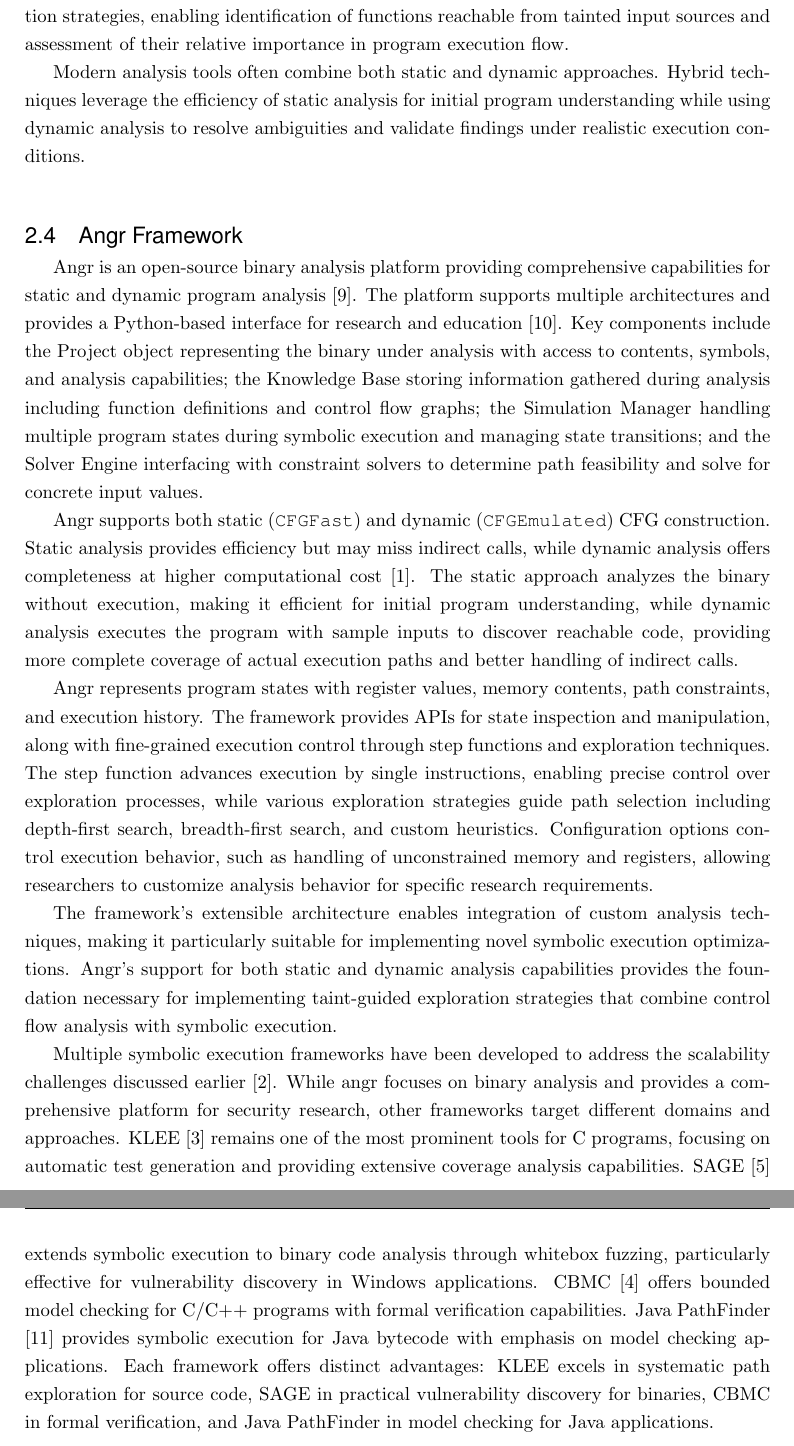
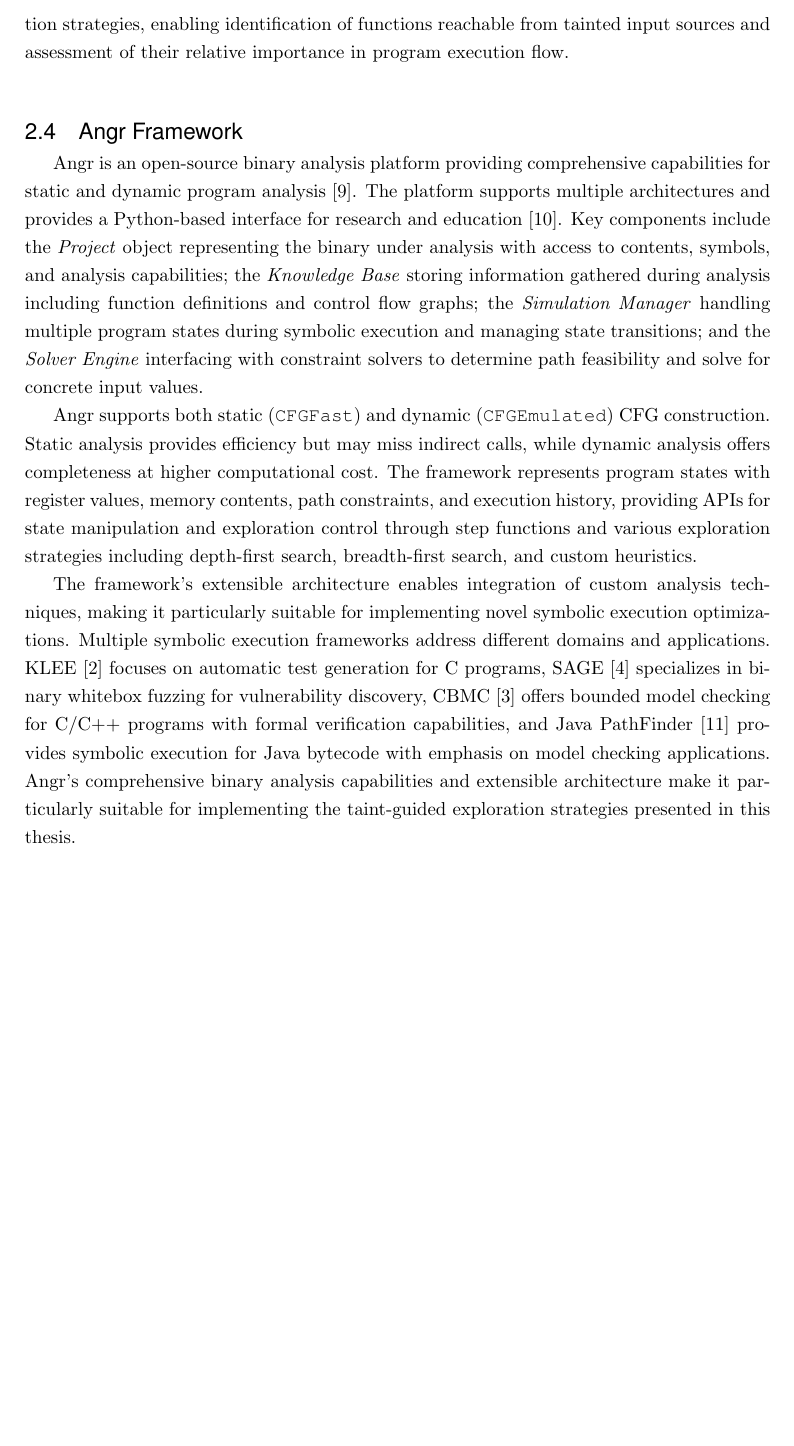
Before and after one commit to ruben-hutter/TraceGuard, a LaTeX thesis (thesis/Thesis.tex, which reads thesis/Chapters/02_Background.tex): two parts of pages 12 and 13 of 31 before the commit and part of page 12 of 30 after it, the two joined at a grey line, cut so that both start at the same text, the shorter picture padded with empty space. Compiled offline with pdfLaTeX.

Commit message:
Update Chapter 2

```diff
--- a/thesis/Chapters/02_Background.tex
+++ b/thesis/Chapters/02_Background.tex
@@ -31,16 +31,10 @@ Dynamic analysis executes the program and collects runtime information, providin
 
 A Call Graph represents function call relationships within a program, where each node corresponds to a function and each directed edge represents a call relationship. Call graphs serve important purposes including program understanding, entry point identification, reachability analysis, and complexity assessment. Call graphs prove valuable for path prioritization strategies, enabling identification of functions reachable from tainted input sources and assessment of their relative importance in program execution flow.
 
-Modern analysis tools often combine both static and dynamic approaches. Hybrid techniques leverage the efficiency of static analysis for initial program understanding while using dynamic analysis to resolve ambiguities and validate findings under realistic execution conditions.
-
 \section{Angr Framework}
 
-Angr is an open-source binary analysis platform providing comprehensive capabilities for static and dynamic program analysis \cite{shoshitaishvili_sok_2016}. The platform supports multiple architectures and provides a Python-based interface for research and education \cite{springer_teaching_2018}. Key components include the Project object representing the binary under analysis with access to contents, symbols, and analysis capabilities; the Knowledge Base storing information gathered during analysis including function definitions and control flow graphs; the Simulation Manager handling multiple program states during symbolic execution and managing state transitions; and the Solver Engine interfacing with constraint solvers to determine path feasibility and solve for concrete input values.
+Angr is an open-source binary analysis platform providing comprehensive capabilities for static and dynamic program analysis \cite{shoshitaishvili_sok_2016}. The platform supports multiple architectures and provides a Python-based interface for research and education \cite{springer_teaching_2018}. Key components include the \textit{Project} object representing the binary under analysis with access to contents, symbols, and analysis capabilities; the \textit{Knowledge Base} storing information gathered during analysis including function definitions and control flow graphs; the \textit{Simulation Manager} handling multiple program states during symbolic execution and managing state transitions; and the \textit{Solver Engine} interfacing with constraint solvers to determine path feasibility and solve for concrete input values.
 
-Angr supports both static (\texttt{CFGFast}) and dynamic (\texttt{CFGEmulated}) CFG construction. Static analysis provides efficiency but may miss indirect calls, while dynamic analysis offers completeness at higher computational cost \cite{angr_documentation}. The static approach analyzes the binary without execution, making it efficient for initial program understanding, while dynamic analysis executes the program with sample inputs to discover reachable code, providing more complete coverage of actual execution paths and better handling of indirect calls.
+Angr supports both static (\texttt{CFGFast}) and dynamic (\texttt{CFGEmulated}) CFG construction. Static analysis provides efficiency but may miss indirect calls, while dynamic analysis offers completeness at higher computational cost. The framework represents program states with register values, memory contents, path constraints, and execution history, providing APIs for state manipulation and exploration control through step functions and various exploration strategies including depth-first search, breadth-first search, and custom heuristics.
 
-Angr represents program states with register values, memory contents, path constraints, and execution history. The framework provides APIs for state inspection and manipulation, along with fine-grained execution control through step functions and exploration techniques. The step function advances execution by single instructions, enabling precise control over exploration processes, while various exploration strategies guide path selection including depth-first search, breadth-first search, and custom heuristics. Configuration options control execution behavior, such as handling of unconstrained memory and registers, allowing researchers to customize analysis behavior for specific research requirements.
-
-The framework's extensible architecture enables integration of custom analysis techniques, making it particularly suitable for implementing novel symbolic execution optimizations. Angr's support for both static and dynamic analysis capabilities provides the foundation necessary for implementing taint-guided exploration strategies that combine control flow analysis with symbolic execution.
-
-Multiple symbolic execution frameworks have been developed to address the scalability challenges discussed earlier \cite{baldoni_survey_2018}. While angr focuses on binary analysis and provides a comprehensive platform for security research, other frameworks target different domains and approaches. KLEE \cite{cadar_klee_2008} remains one of the most prominent tools for C programs, focusing on automatic test generation and providing extensive coverage analysis capabilities. SAGE \cite{godefroid_automated_2008} extends symbolic execution to binary code analysis through whitebox fuzzing, particularly effective for vulnerability discovery in Windows applications. CBMC \cite{clarke_behavioral_2003} offers bounded model checking for C/C++ programs with formal verification capabilities. Java PathFinder \cite{visser_model_2003} provides symbolic execution for Java bytecode with emphasis on model checking applications. Each framework offers distinct advantages: KLEE excels in systematic path exploration for source code, SAGE in practical vulnerability discovery for binaries, CBMC in formal verification, and Java PathFinder in model checking for Java applications.
+The framework's extensible architecture enables integration of custom analysis techniques, making it particularly suitable for implementing novel symbolic execution optimizations. Multiple symbolic execution frameworks address different domains and applications. KLEE \cite{cadar_klee_2008} focuses on automatic test generation for C programs, SAGE \cite{godefroid_automated_2008} specializes in binary whitebox fuzzing for vulnerability discovery, CBMC \cite{clarke_behavioral_2003} offers bounded model checking for C/C++ programs with formal verification capabilities, and Java PathFinder \cite{visser_model_2003} provides symbolic execution for Java bytecode with emphasis on model checking applications. Angr's comprehensive binary analysis capabilities and extensible architecture make it particularly suitable for implementing the taint-guided exploration strategies presented in this thesis.
```
Also changed, not shown: thesis/Thesis.bbl, thesis/Thesis.pdf, thesis/Chapters/02_Background.tex (10 more changed lines), 3 other files.
